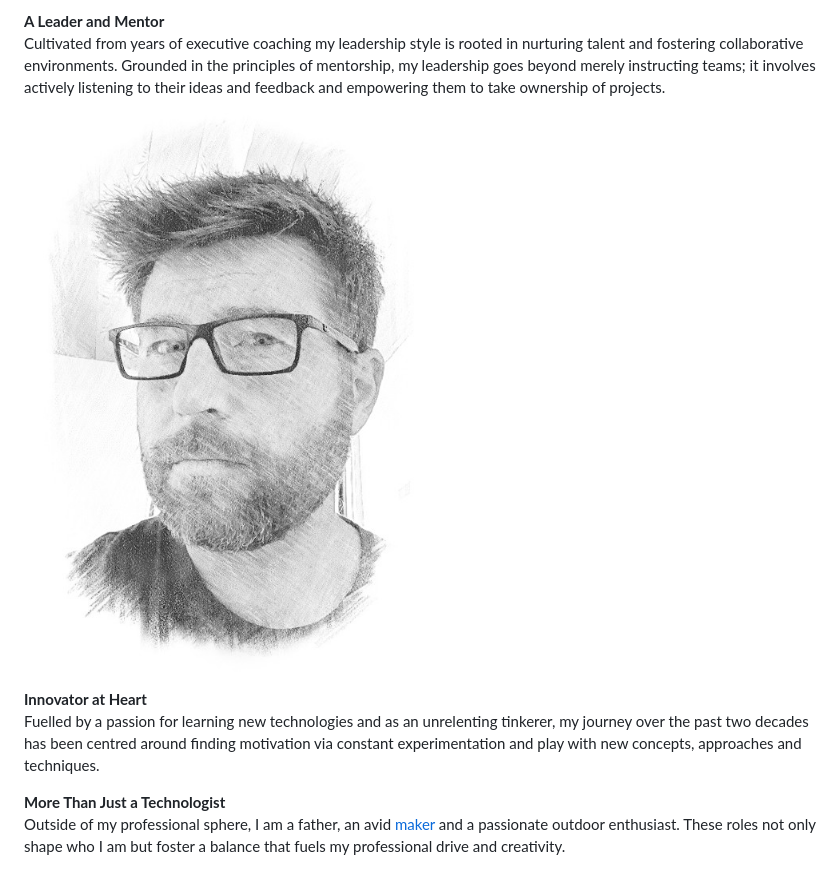
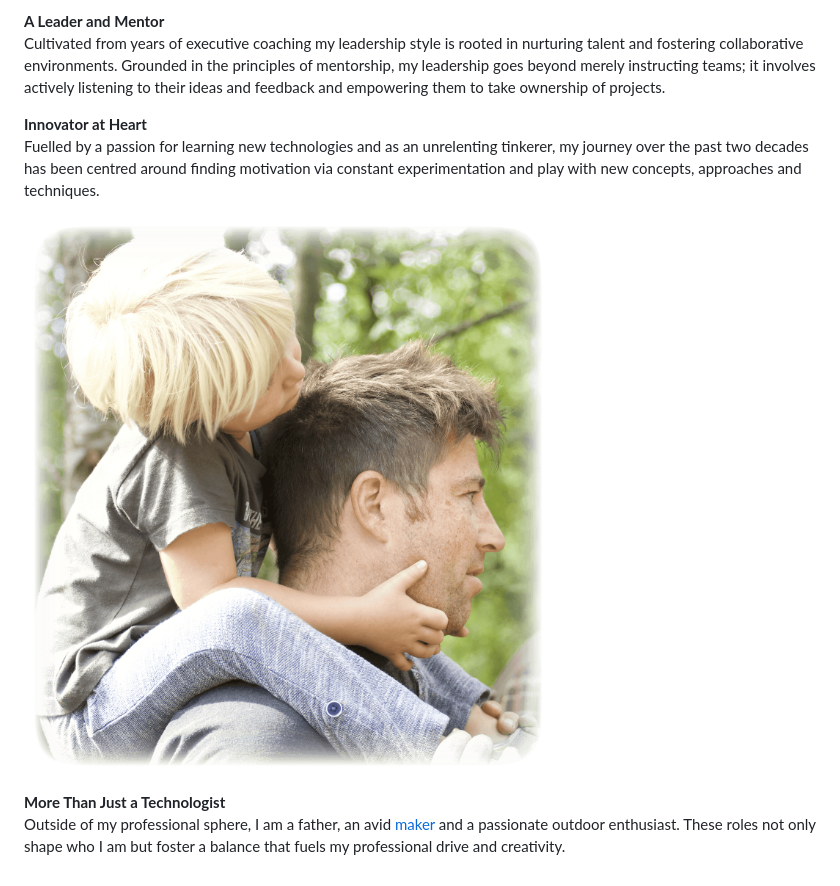
Before and after one commit to michaelshannon-ca/michaelshannon-ca.github.io, a Markdown page: pages/about.md, the part around the change. Drawn GitHub-style; pictures changed too: images/about-profile-1.png (added).

Commit message:
Updating profile photo on about page.

```diff
--- a/pages/about.md
+++ b/pages/about.md
@@ -10,10 +10,10 @@ With over 24 years in the computer security industry, I bring a rich history of
 <p><b>A Leader and Mentor</b><br/>
 Cultivated from years of executive coaching my leadership style is rooted in nurturing talent and fostering collaborative environments. Grounded in the principles of mentorship, my leadership goes beyond merely instructing teams; it involves actively listening to their ideas and feedback and empowering them to take ownership of projects.  </p>
 
-<img alt="Profile Sketch of Michael Shannon" title="Haskell" src="/images/profile-sketch-2.jpg" style="float:right; width:300px;"></a>
-
 <p><b>Innovator at Heart</b><br/>
 Fuelled by a passion for learning new technologies and as an unrelenting tinkerer, my journey over the past two decades has been centred around finding motivation via constant experimentation and play with new concepts, approaches and techniques.</p>
+
+<img alt="Profile Sketch of Michael Shannon" title="Haskell" src="/images/about-profile-1.png" style="float:right; width:300px;"></a>
 
 <p><b>More Than Just a Technologist</b><br/>
 Outside of my professional sphere, I am a father, an avid <a href="https://en.wikipedia.org/wiki/Maker_culture" target="_blank">maker</a> and a passionate outdoor enthusiast. These roles not only shape who I am but foster a balance that fuels my professional drive and creativity.</p>
```
Also changed, not shown: docs/images/about-profile-1.png (added), 1 other file.
